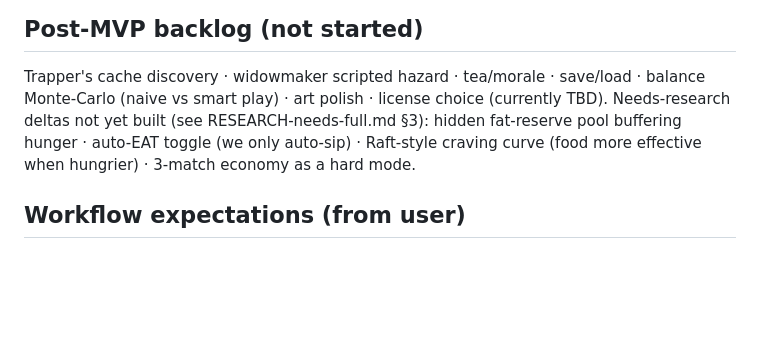
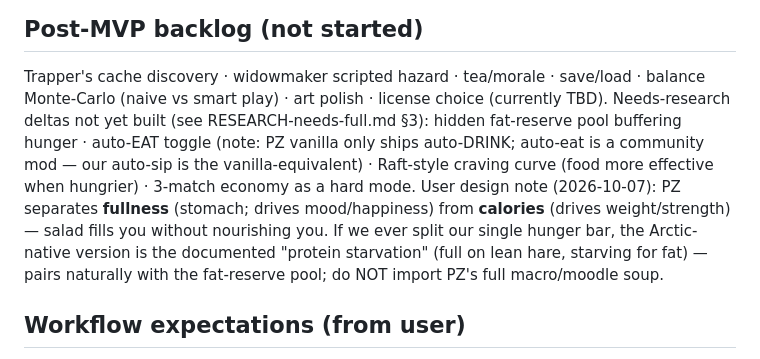
Before and after one commit to podocarp/boreal, a Markdown page: docs/AGENT.md, the part around the change. Rendered like a GitHub page; blank space fills up the shorter version.

Commit message:
docs(AGENT): correct auto-eat attribution (PZ vanilla = auto-drink only; auto-eat is a mod); record user's fullness-vs-calories design note

```diff
--- a/docs/AGENT.md
+++ b/docs/AGENT.md
@@ -41,7 +41,8 @@ Consequences not chores: slow need decay, auto-sip from carried stock, no click-
 
 ## Post-MVP backlog (not started)
 Trapper's cache discovery · widowmaker scripted hazard · tea/morale · save/load · balance Monte-Carlo (naive vs smart play) · art polish · license choice (currently TBD).
-Needs-research deltas not yet built (see RESEARCH-needs-full.md §3): hidden fat-reserve pool buffering hunger · auto-EAT toggle (we only auto-sip) · Raft-style craving curve (food more effective when hungrier) · 3-match economy as a hard mode.
+Needs-research deltas not yet built (see RESEARCH-needs-full.md §3): hidden fat-reserve pool buffering hunger · auto-EAT toggle (note: PZ vanilla only ships auto-DRINK; auto-eat is a community mod — our auto-sip is the vanilla-equivalent) · Raft-style craving curve (food more effective when hungrier) · 3-match economy as a hard mode.
+User design note (2026-10-07): PZ separates **fullness** (stomach; drives mood/happiness) from **calories** (drives weight/strength) — salad fills you without nourishing you. If we ever split our single hunger bar, the Arctic-native version is the documented "protein starvation" (full on lean hare, starving for fat) — pairs naturally with the fat-reserve pool; do NOT import PZ's full macro/moodle soup.
 
 ## Workflow expectations (from user)
 Sprint = dev → eval → test loop ending in: unit green, E2E green, docs updated (PLAN.md log + this file if state changed), commit + tag, push. Delegate exploration/simple parallelizable work to subagents to protect context; point them at this file. Keep replies to the user short and factual.
```
